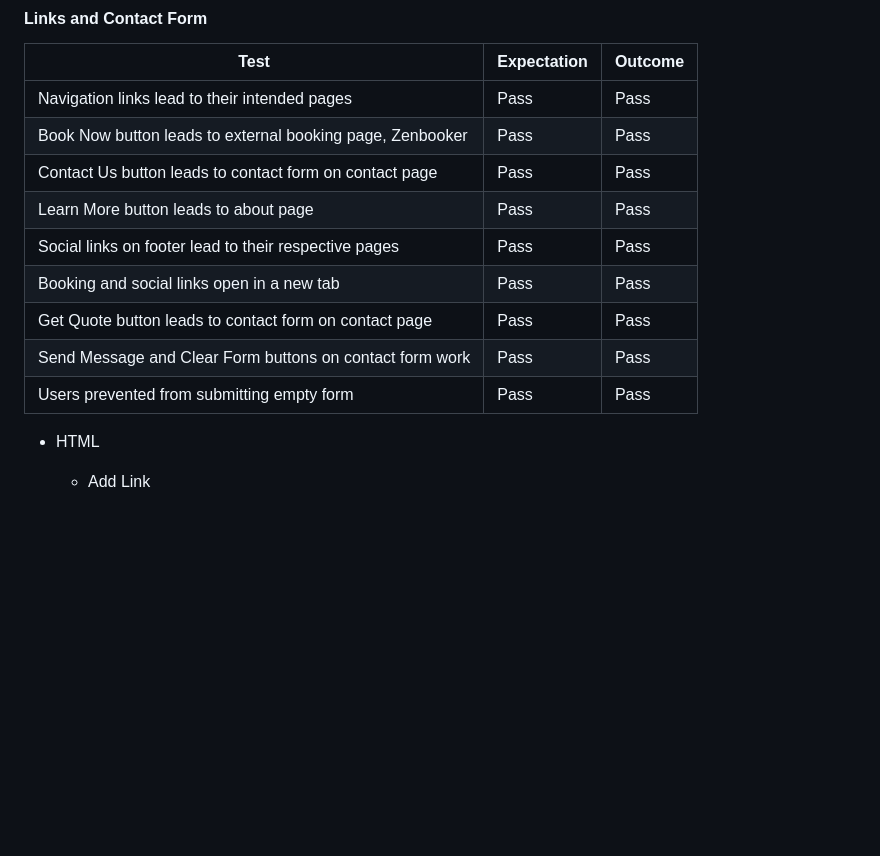
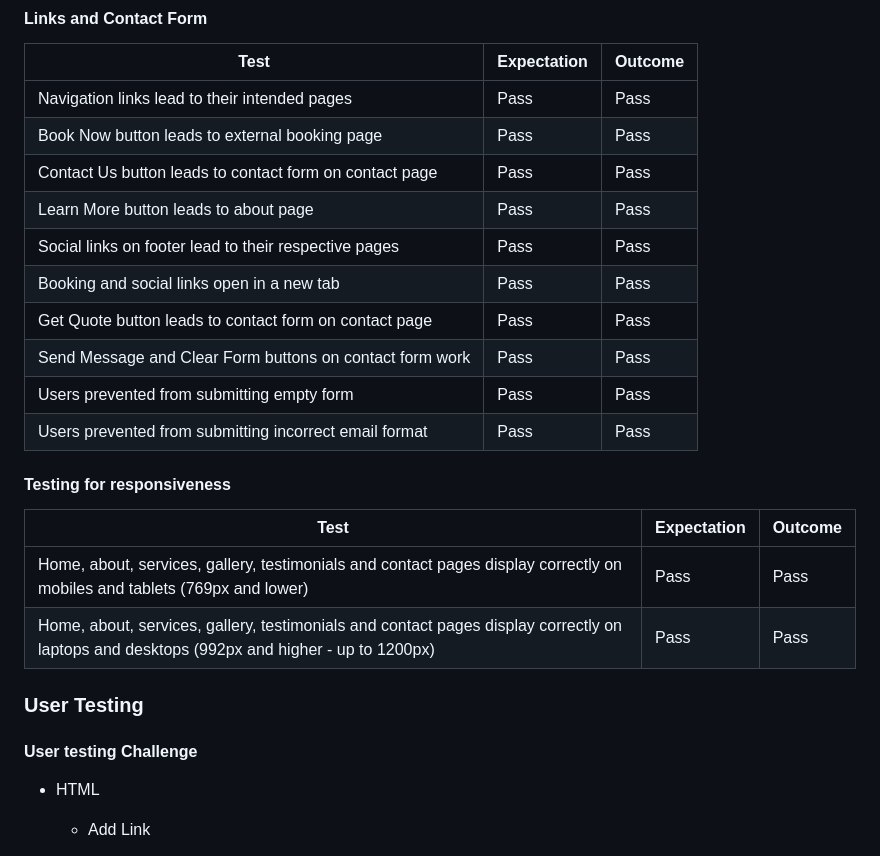
Before and after one commit to BAkinmarin/the-cleaning-hack, a Markdown page: README.md, the part around the change. Drawn GitHub-style; blank space fills up the shorter version.

Commit message:
docs: Add testing for responsiveness to README

```diff
--- a/README.md
+++ b/README.md
@@ -121,7 +121,7 @@ In the ideation stage, I had discussions with a number of people, in particular,
  | Test                                                      | Expectation | Outcome |
  |-----------------------------------------------------------|-------------|---------|
  | Navigation links lead to their intended pages             | Pass        | Pass    |
- | Book Now button leads to external booking page, Zenbooker | Pass        | Pass    |
+ | Book Now button leads to external booking page            | Pass        | Pass    |
  | Contact Us button leads to contact form on contact page   | Pass        | Pass    |
  | Learn More button leads to about page                     | Pass        | Pass    |
  | Social links on footer lead to their respective pages     | Pass        | Pass    |
@@ -129,7 +129,17 @@ In the ideation stage, I had discussions with a number of people, in particular,
  | Get Quote button leads to contact form on contact page    | Pass        | Pass    |
  | Send Message and Clear Form buttons on contact form work  | Pass        | Pass    |
  | Users prevented from submitting empty form                | Pass        | Pass    |
+ | Users prevented from submitting incorrect email format    | Pass        | Pass    |
 
+ #### Testing for responsiveness
+ | Test                                                      | Expectation | Outcome |
+ |-----------------------------------------------------------|-------------|---------|
+ | Home, about, services, gallery, testimonials and contact pages display correctly on mobiles and tablets (769px and lower)                       | Pass        | Pass    |
+ | Home, about, services, gallery, testimonials and contact pages display correctly on laptops and desktops (992px and higher - up to 1200px)      | Pass        | Pass    |
+
+ ### User Testing
+
+ #### User testing Challenge
 
 
 - HTML
```
